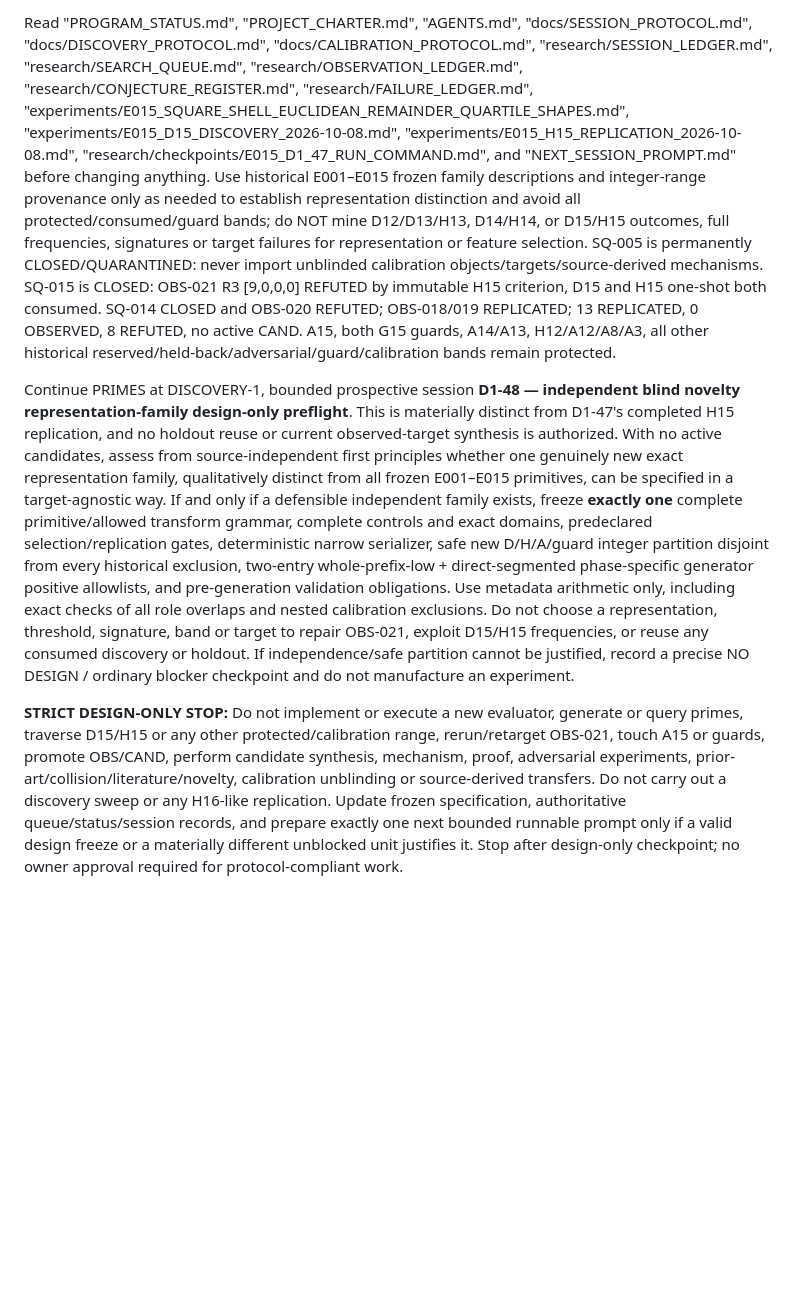
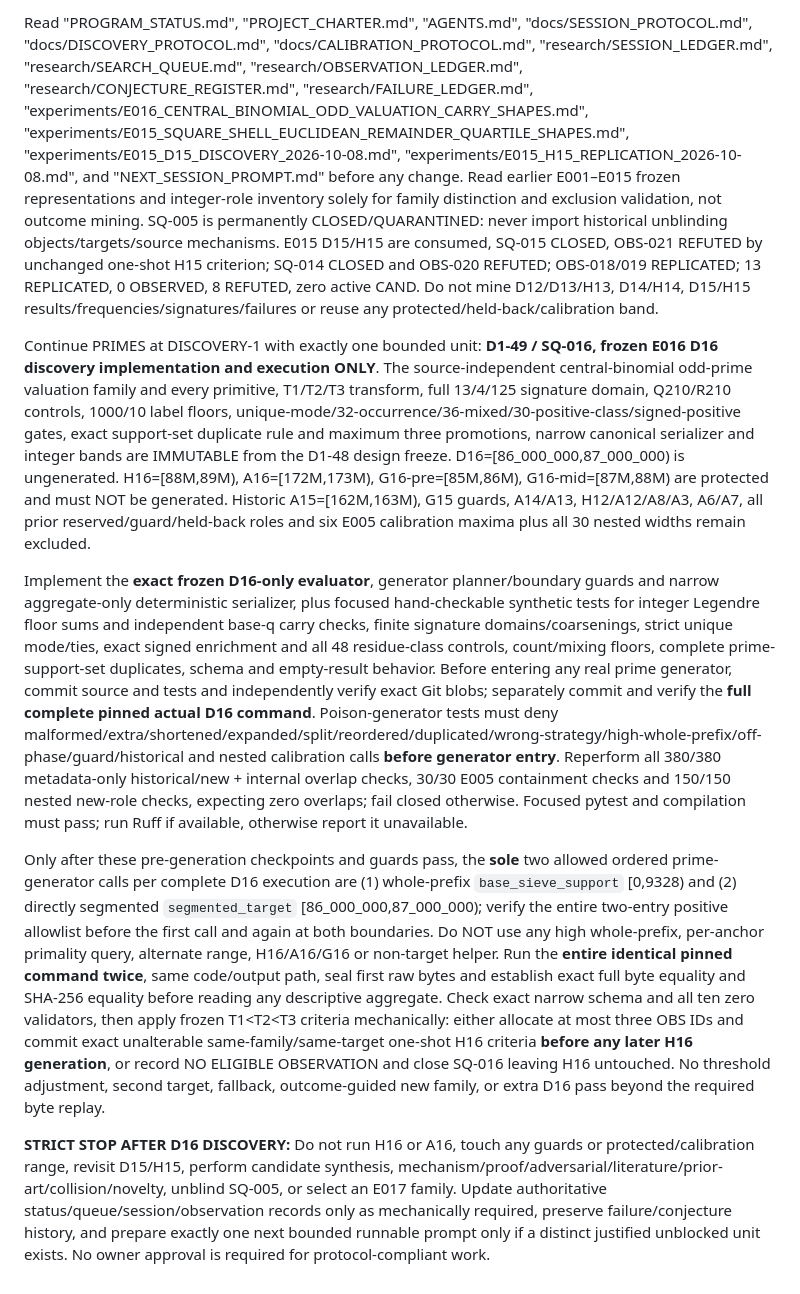
Before and after one commit to jfairfaxball-348/PRIMES, a Markdown page: NEXT_SESSION_PROMPT.md, the part around the change. Rendered like a GitHub page; blank space fills up the shorter version.

Commit message:
D1-48: hand off exactly one bounded D1-49 E016 D16-only session

```diff
--- a/NEXT_SESSION_PROMPT.md
+++ b/NEXT_SESSION_PROMPT.md
@@ -1,5 +1,9 @@
-Read "PROGRAM_STATUS.md", "PROJECT_CHARTER.md", "AGENTS.md", "docs/SESSION_PROTOCOL.md", "docs/DISCOVERY_PROTOCOL.md", "docs/CALIBRATION_PROTOCOL.md", "research/SESSION_LEDGER.md", "research/SEARCH_QUEUE.md", "research/OBSERVATION_LEDGER.md", "research/CONJECTURE_REGISTER.md", "research/FAILURE_LEDGER.md", "experiments/E015_SQUARE_SHELL_EUCLIDEAN_REMAINDER_QUARTILE_SHAPES.md", "experiments/E015_D15_DISCOVERY_2026-10-08.md", "experiments/E015_H15_REPLICATION_2026-10-08.md", "research/checkpoints/E015_D1_47_RUN_COMMAND.md", and "NEXT_SESSION_PROMPT.md" before changing anything. Use historical E001–E015 frozen family descriptions and integer-range provenance only as needed to establish representation distinction and avoid all protected/consumed/guard bands; do NOT mine D12/D13/H13, D14/H14, or D15/H15 outcomes, full frequencies, signatures or target failures for representation or feature selection. SQ-005 is permanently CLOSED/QUARANTINED: never import unblinded calibration objects/targets/source-derived mechanisms. SQ-015 is CLOSED: OBS-021 R3 [9,0,0,0] REFUTED by immutable H15 criterion, D15 and H15 one-shot both consumed. SQ-014 CLOSED and OBS-020 REFUTED; OBS-018/019 REPLICATED; 13 REPLICATED, 0 OBSERVED, 8 REFUTED, no active CAND. A15, both G15 guards, A14/A13, H12/A12/A8/A3, all other historical reserved/held-back/adversarial/guard/calibration bands remain protected.
+Read "PROGRAM_STATUS.md", "PROJECT_CHARTER.md", "AGENTS.md", "docs/SESSION_PROTOCOL.md", "docs/DISCOVERY_PROTOCOL.md", "docs/CALIBRATION_PROTOCOL.md", "research/SESSION_LEDGER.md", "research/SEARCH_QUEUE.md", "research/OBSERVATION_LEDGER.md", "research/CONJECTURE_REGISTER.md", "research/FAILURE_LEDGER.md", "experiments/E016_CENTRAL_BINOMIAL_ODD_VALUATION_CARRY_SHAPES.md", "experiments/E015_SQUARE_SHELL_EUCLIDEAN_REMAINDER_QUARTILE_SHAPES.md", "experiments/E015_D15_DISCOVERY_2026-10-08.md", "experiments/E015_H15_REPLICATION_2026-10-08.md", and "NEXT_SESSION_PROMPT.md" before any change. Read earlier E001–E015 frozen representations and integer-role inventory solely for family distinction and exclusion validation, not outcome mining. SQ-005 is permanently CLOSED/QUARANTINED: never import historical unblinding objects/targets/source mechanisms. E015 D15/H15 are consumed, SQ-015 CLOSED, OBS-021 REFUTED by unchanged one-shot H15 criterion; SQ-014 CLOSED and OBS-020 REFUTED; OBS-018/019 REPLICATED; 13 REPLICATED, 0 OBSERVED, 8 REFUTED, zero active CAND. Do not mine D12/D13/H13, D14/H14, D15/H15 results/frequencies/signatures/failures or reuse any protected/held-back/calibration band.
 
-Continue PRIMES at DISCOVERY-1, bounded prospective session **D1-48 — independent blind novelty representation-family design-only preflight**. This is materially distinct from D1-47's completed H15 replication, and no holdout reuse or current observed-target synthesis is authorized. With no active candidates, assess from source-independent first principles whether one genuinely new exact representation family, qualitatively distinct from all frozen E001–E015 primitives, can be specified in a target-agnostic way. If and only if a defensible independent family exists, freeze **exactly one** complete primitive/allowed transform grammar, complete controls and exact domains, predeclared selection/replication gates, deterministic narrow serializer, safe new D/H/A/guard integer partition disjoint from every historical exclusion, two-entry whole-prefix-low + direct-segmented phase-specific generator positive allowlists, and pre-generation validation obligations. Use metadata arithmetic only, including exact checks of all role overlaps and nested calibration exclusions. Do not choose a representation, threshold, signature, band or target to repair OBS-021, exploit D15/H15 frequencies, or reuse any consumed discovery or holdout. If independence/safe partition cannot be justified, record a precise NO DESIGN / ordinary blocker checkpoint and do not manufacture an experiment.
+Continue PRIMES at DISCOVERY-1 with exactly one bounded unit: **D1-49 / SQ-016, frozen E016 D16 discovery implementation and execution ONLY**. The source-independent central-binomial odd-prime valuation family and every primitive, T1/T2/T3 transform, full 13/4/125 signature domain, Q210/R210 controls, 1000/10 label floors, unique-mode/32-occurrence/36-mixed/30-positive-class/signed-positive gates, exact support-set duplicate rule and maximum three promotions, narrow canonical serializer and integer bands are IMMUTABLE from the D1-48 design freeze. D16=[86_000_000,87_000_000) is ungenerated. H16=[88M,89M), A16=[172M,173M), G16-pre=[85M,86M), G16-mid=[87M,88M) are protected and must NOT be generated. Historic A15=[162M,163M), G15 guards, A14/A13, H12/A12/A8/A3, A6/A7, all prior reserved/guard/held-back roles and six E005 calibration maxima plus all 30 nested widths remain excluded.
 
-**STRICT DESIGN-ONLY STOP:** Do not implement or execute a new evaluator, generate or query primes, traverse D15/H15 or any other protected/calibration range, rerun/retarget OBS-021, touch A15 or guards, promote OBS/CAND, perform candidate synthesis, mechanism, proof, adversarial experiments, prior-art/collision/literature/novelty, calibration unblinding or source-derived transfers. Do not carry out a discovery sweep or any H16-like replication. Update frozen specification, authoritative queue/status/session records, and prepare exactly one next bounded runnable prompt only if a valid design freeze or a materially different unblocked unit justifies it. Stop after design-only checkpoint; no owner approval required for protocol-compliant work.
+Implement the **exact frozen D16-only evaluator**, generator planner/boundary guards and narrow aggregate-only deterministic serializer, plus focused hand-checkable synthetic tests for integer Legendre floor sums and independent base-q carry checks, finite signature domains/coarsenings, strict unique mode/ties, exact signed enrichment and all 48 residue-class controls, count/mixing floors, complete prime-support-set duplicates, schema and empty-result behavior. Before entering any real prime generator, commit source and tests and independently verify exact Git blobs; separately commit and verify the **full complete pinned actual D16 command**. Poison-generator tests must deny malformed/extra/shortened/expanded/split/reordered/duplicated/wrong-strategy/high-whole-prefix/off-phase/guard/historical and nested calibration calls **before generator entry**. Reperform all 380/380 metadata-only historical/new + internal overlap checks, 30/30 E005 containment checks and 150/150 nested new-role checks, expecting zero overlaps; fail closed otherwise. Focused pytest and compilation must pass; run Ruff if available, otherwise report it unavailable.
+
+Only after these pre-generation checkpoints and guards pass, the **sole** two allowed ordered prime-generator calls per complete D16 execution are (1) whole-prefix `base_sieve_support` [0,9328) and (2) directly segmented `segmented_target` [86_000_000,87_000_000); verify the entire two-entry positive allowlist before the first call and again at both boundaries. Do NOT use any high whole-prefix, per-anchor primality query, alternate range, H16/A16/G16 or non-target helper. Run the **entire identical pinned command twice**, same code/output path, seal first raw bytes and establish exact full byte equality and SHA-256 equality before reading any descriptive aggregate. Check exact narrow schema and all ten zero validators, then apply frozen T1<T2<T3 criteria mechanically: either allocate at most three OBS IDs and commit exact unalterable same-family/same-target one-shot H16 criteria **before any later H16 generation**, or record NO ELIGIBLE OBSERVATION and close SQ-016 leaving H16 untouched. No threshold adjustment, second target, fallback, outcome-guided new family, or extra D16 pass beyond the required byte replay.
+
+**STRICT STOP AFTER D16 DISCOVERY:** Do not run H16 or A16, touch any guards or protected/calibration range, revisit D15/H15, perform candidate synthesis, mechanism/proof/adversarial/literature/prior-art/collision/novelty, unblind SQ-005, or select an E017 family. Update authoritative status/queue/session/observation records only as mechanically required, preserve failure/conjecture history, and prepare exactly one next bounded runnable prompt only if a distinct justified unblocked unit exists. No owner approval is required for protocol-compliant work.
```
